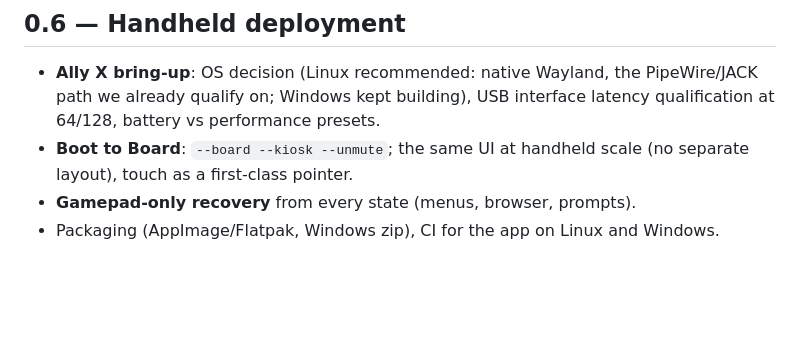
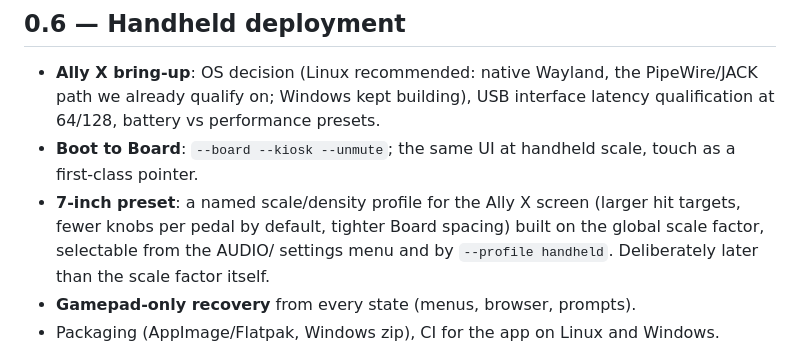
Before and after one commit to willbearfruits/signalpatch, a Markdown page: docs/ROADMAP.md, the part around the change. Drawn GitHub-style; blank space fills up the shorter version.

Commit message:
Roadmap: 7-inch profile for the Ally X as a later preset on the scale factor
Co-Authored-By: Claude Fable 5.1 <noreply@anthropic.com>
Claude-Session: https://claude.ai/code/session_01WhhhessP1Hg85dVfBNwaHR

```diff
--- a/docs/ROADMAP.md
+++ b/docs/ROADMAP.md
@@ -93,7 +93,12 @@ demo.
   PipeWire/JACK path we already qualify on; Windows kept building), USB
   interface latency qualification at 64/128, battery vs performance presets.
 - **Boot to Board**: `--board --kiosk --unmute`; the same UI at handheld
-  scale (no separate layout), touch as a first-class pointer.
+  scale, touch as a first-class pointer.
+- **7-inch preset**: a named scale/density profile for the Ally X screen
+  (larger hit targets, fewer knobs per pedal by default, tighter Board
+  spacing) built on the global scale factor, selectable from the AUDIO/
+  settings menu and by `--profile handheld`. Deliberately later than the
+  scale factor itself.
 - **Gamepad-only recovery** from every state (menus, browser, prompts).
 - Packaging (AppImage/Flatpak, Windows zip), CI for the app on Linux and
   Windows.
```
